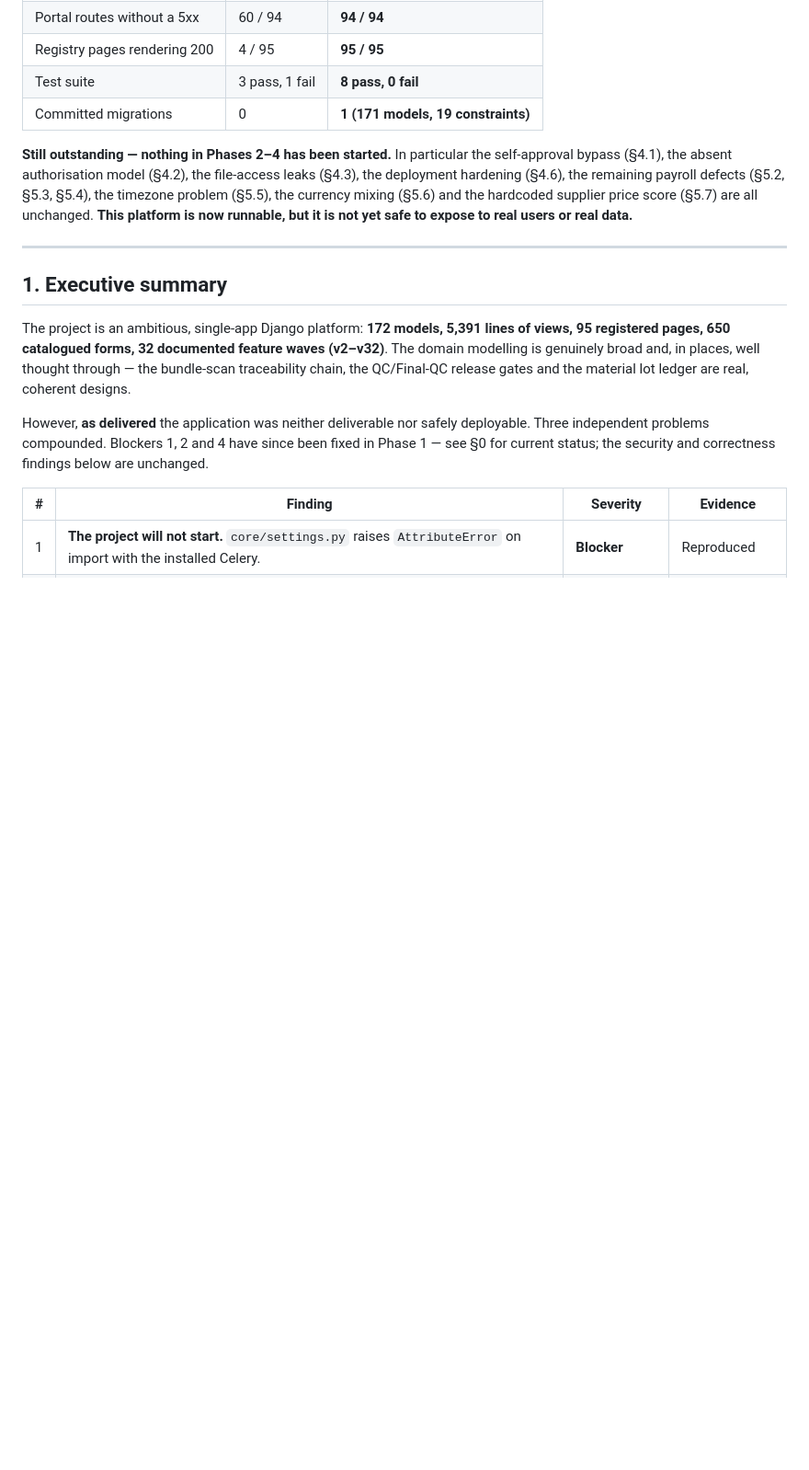
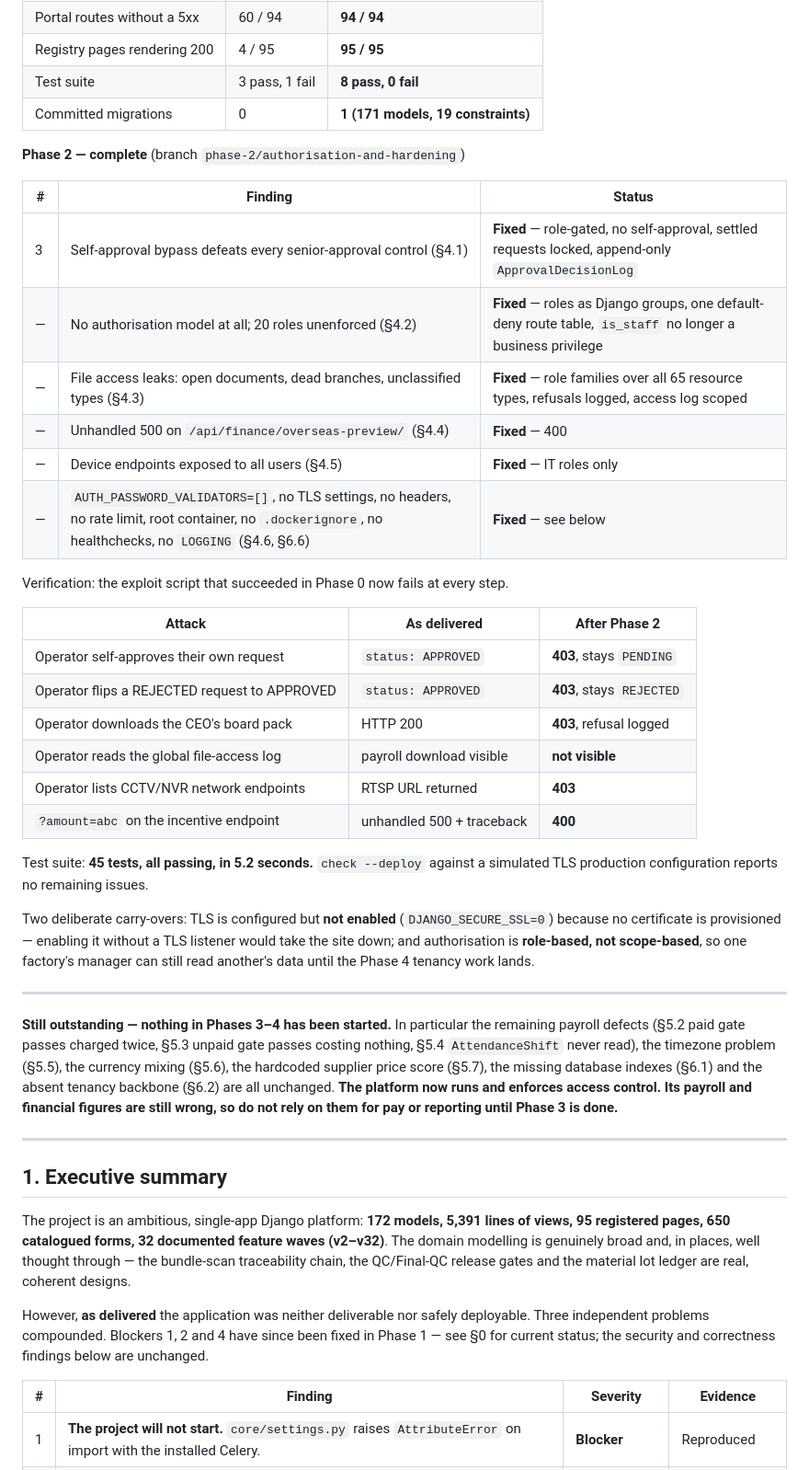
Before and after one commit to musfiqbavaria/Bavaria-Garments, a Markdown page: TECHNICAL_ASSESSMENT.md, the part around the change. Shown at 92% size. Rendered like a GitHub page; blank space fills up the shorter version.

Commit message:
Record Phase 2 status in the assessment
Adds the Phase 2 table, the before/after exploit results, and the two
deliberate carry-overs: TLS configured but not enabled pending a certificate,
and authorisation role-based rather than scope-based pending Phase 4.

Corrects the outstanding-work note, which now over-claimed what remained, and
replaces the blanket "not safe for real users" warning with the accurate one:
access control is enforced, but payroll and financial figures are still wrong.

Co-Authored-By: Claude Opus 5 (1M context) <noreply@anthropic.com>

```diff
--- a/TECHNICAL_ASSESSMENT.md
+++ b/TECHNICAL_ASSESSMENT.md
@@ -47,7 +47,35 @@ Measured before and after, on a seeded database:
 | Test suite | 3 pass, 1 fail | **8 pass, 0 fail** |
 | Committed migrations | 0 | **1 (171 models, 19 constraints)** |
 
-**Still outstanding — nothing in Phases 2–4 has been started.** In particular the self-approval bypass (§4.1), the absent authorisation model (§4.2), the file-access leaks (§4.3), the deployment hardening (§4.6), the remaining payroll defects (§5.2, §5.3, §5.4), the timezone problem (§5.5), the currency mixing (§5.6) and the hardcoded supplier price score (§5.7) are all unchanged. **This platform is now runnable, but it is not yet safe to expose to real users or real data.**
+**Phase 2 — complete** (branch `phase-2/authorisation-and-hardening`)
+
+| # | Finding | Status |
+|---|---|---|
+| 3 | Self-approval bypass defeats every senior-approval control (§4.1) | **Fixed** — role-gated, no self-approval, settled requests locked, append-only `ApprovalDecisionLog` |
+| — | No authorisation model at all; 20 roles unenforced (§4.2) | **Fixed** — roles as Django groups, one default-deny route table, `is_staff` no longer a business privilege |
+| — | File access leaks: open documents, dead branches, unclassified types (§4.3) | **Fixed** — role families over all 65 resource types, refusals logged, access log scoped |
+| — | Unhandled 500 on `/api/finance/overseas-preview/` (§4.4) | **Fixed** — 400 |
+| — | Device endpoints exposed to all users (§4.5) | **Fixed** — IT roles only |
+| — | `AUTH_PASSWORD_VALIDATORS=[]`, no TLS settings, no headers, no rate limit, root container, no `.dockerignore`, no healthchecks, no `LOGGING` (§4.6, §6.6) | **Fixed** — see below |
+
+Verification: the exploit script that succeeded in Phase 0 now fails at every step.
+
+| Attack | As delivered | After Phase 2 |
+|---|---|---|
+| Operator self-approves their own request | `status: APPROVED` | **403**, stays `PENDING` |
+| Operator flips a REJECTED request to APPROVED | `status: APPROVED` | **403**, stays `REJECTED` |
+| Operator downloads the CEO's board pack | HTTP 200 | **403**, refusal logged |
+| Operator reads the global file-access log | payroll download visible | **not visible** |
+| Operator lists CCTV/NVR network endpoints | RTSP URL returned | **403** |
+| `?amount=abc` on the incentive endpoint | unhandled 500 + traceback | **400** |
+
+Test suite: **45 tests, all passing, in 5.2 seconds.** `check --deploy` against a simulated TLS production configuration reports no remaining issues.
+
+Two deliberate carry-overs: TLS is configured but **not enabled** (`DJANGO_SECURE_SSL=0`) because no certificate is provisioned — enabling it without a TLS listener would take the site down; and authorisation is **role-based, not scope-based**, so one factory's manager can still read another's data until the Phase 4 tenancy work lands.
+
+---
+
+**Still outstanding — nothing in Phases 3–4 has been started.** In particular the remaining payroll defects (§5.2 paid gate passes charged twice, §5.3 unpaid gate passes costing nothing, §5.4 `AttendanceShift` never read), the timezone problem (§5.5), the currency mixing (§5.6), the hardcoded supplier price score (§5.7), the missing database indexes (§6.1) and the absent tenancy backbone (§6.2) are all unchanged. **The platform now runs and enforces access control. Its payroll and financial figures are still wrong, so do not rely on them for pay or reporting until Phase 3 is done.**
 
 ---
 
```
